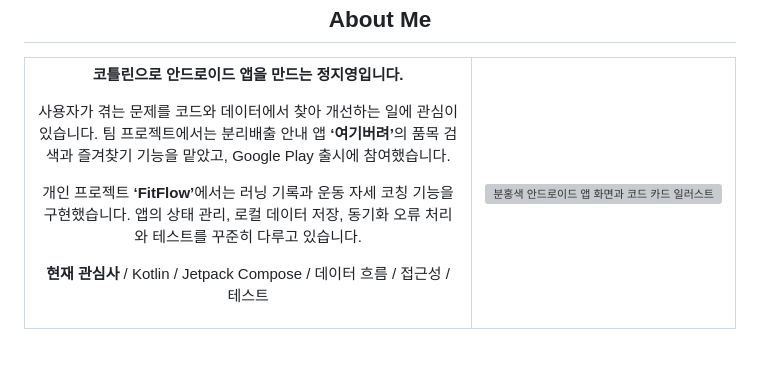
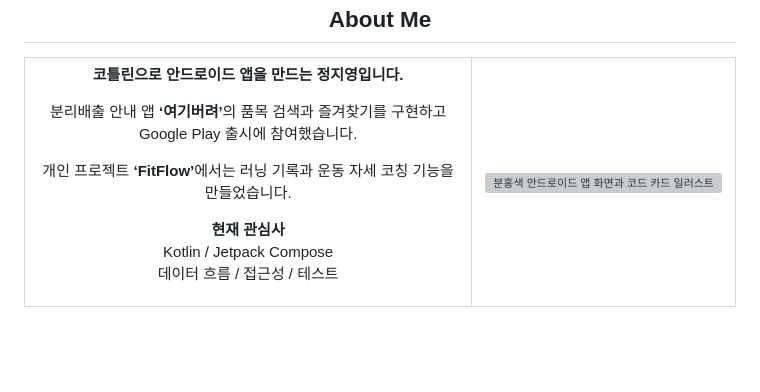
Before and after one commit to Jiyeong-kor/Jiyeong-kor, a Markdown page: README.md, the part around the change. Rendered like a GitHub page; grey boxes are pictures that could not be loaded.

Commit message:
docs: shorten profile introduction for mobile readability

```diff
--- a/README.md
+++ b/README.md
@@ -29,9 +29,9 @@
   <tr>
     <td width="65%" align="center" valign="middle">
       <p><strong>코틀린으로 안드로이드 앱을 만드는 정지영입니다.</strong></p>
-      <p>사용자가 겪는 문제를 코드와 데이터에서 찾아 개선하는 일에 관심이 있습니다. 팀 프로젝트에서는 분리배출 안내 앱 <strong>‘여기버려’</strong>의 품목 검색과 즐겨찾기 기능을 맡았고, Google Play 출시에 참여했습니다.</p>
-      <p>개인 프로젝트 <strong>‘FitFlow’</strong>에서는 러닝 기록과 운동 자세 코칭 기능을 구현했습니다. 앱의 상태 관리, 로컬 데이터 저장, 동기화 오류 처리와 테스트를 꾸준히 다루고 있습니다.</p>
-      <p><strong>현재 관심사</strong> / Kotlin / Jetpack Compose / 데이터 흐름 / 접근성 / 테스트</p>
+      <p>분리배출 안내 앱 <strong>‘여기버려’</strong>의 품목 검색과 즐겨찾기를 구현하고 Google Play 출시에 참여했습니다.</p>
+      <p>개인 프로젝트 <strong>‘FitFlow’</strong>에서는 러닝 기록과 운동 자세 코칭 기능을 만들었습니다.</p>
+      <p><strong>현재 관심사</strong><br />Kotlin / Jetpack Compose<br />데이터 흐름 / 접근성 / 테스트</p>
     </td>
     <td width="35%" align="center" valign="middle">
       <img src="https://raw.githubusercontent.com/Jiyeong-kor/Jiyeong-kor/profile-assets/about.png" width="100%" alt="분홍색 안드로이드 앱 화면과 코드 카드 일러스트" />
```
